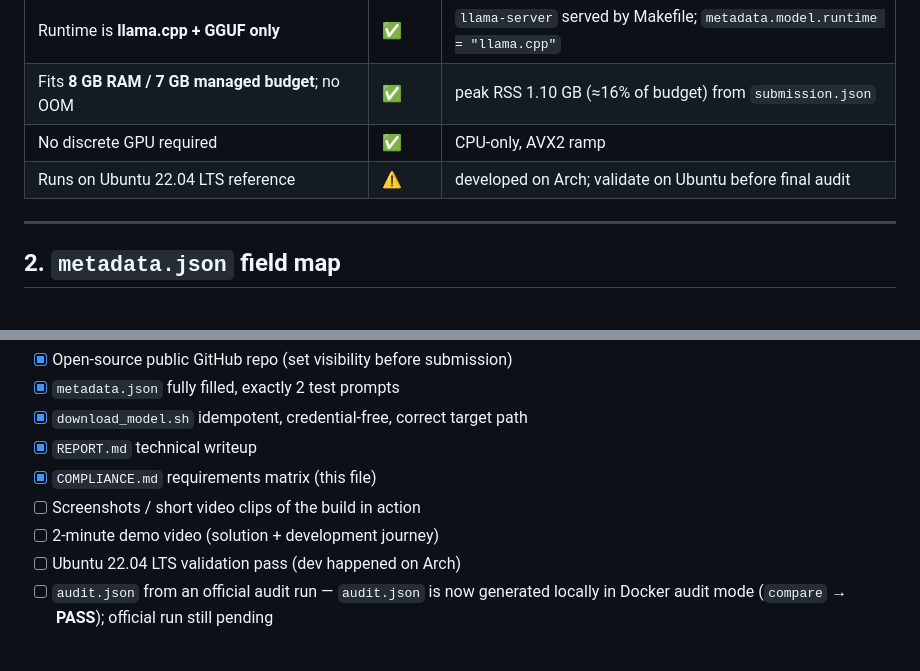
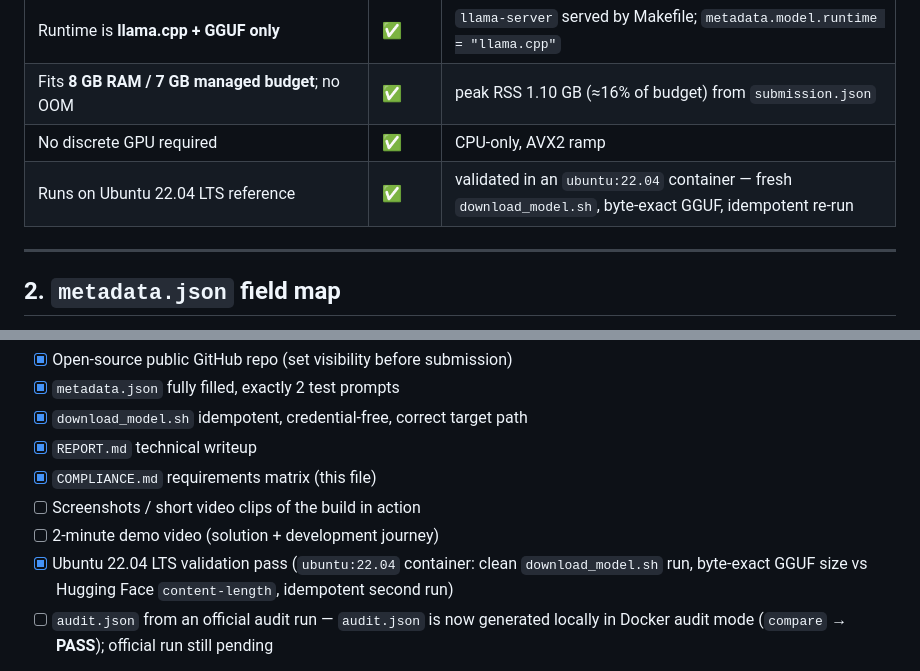
Before and after one commit to chuma-beep/tutor.gguf, a Markdown page: COMPLIANCE.md, 2 parts joined by grey strips. Rendered like a GitHub page.

```diff
--- a/COMPLIANCE.md
+++ b/COMPLIANCE.md
@@ -23,7 +23,7 @@ Status legend: ✅ verified in repo · ⚠️ needs action · ⭕ not yet done
 | Runtime is **llama.cpp + GGUF only** | ✅ | `llama-server` served by Makefile; `metadata.model.runtime = "llama.cpp"` |
 | Fits **8 GB RAM / 7 GB managed budget**; no OOM | ✅ | peak RSS 1.10 GB (≈16% of budget) from `submission.json` |
 | No discrete GPU required | ✅ | CPU-only, AVX2 ramp |
-| Runs on Ubuntu 22.04 LTS reference | ⚠️ | developed on Arch; validate on Ubuntu before final audit |
+| Runs on Ubuntu 22.04 LTS reference | ✅ | validated in an `ubuntu:22.04` container — fresh `download_model.sh`, byte-exact GGUF, idempotent re-run |
 
 ---
 
@@ -113,7 +113,8 @@ adtc-profiler compare submission.json audit.json --output verdict.json   # PASS
 - [x] `COMPLIANCE.md` requirements matrix (this file)
 - [ ] Screenshots / short video clips of the build in action
 - [ ] 2-minute demo video (solution + development journey)
-- [ ] Ubuntu 22.04 LTS validation pass (dev happened on Arch)
+- [x] Ubuntu 22.04 LTS validation pass (`ubuntu:22.04` container: clean `download_model.sh`
+  run, byte-exact GGUF size vs Hugging Face `content-length`, idempotent second run)
 - [ ] `audit.json` from an official audit run — `audit.json` is now generated
   locally in Docker audit mode (`compare` → **PASS**); official run still pending
 
```
Also changed, not shown: REPORT.md (+2 -1 lines), docs/media-kit.md (added, +64 -0 lines).
